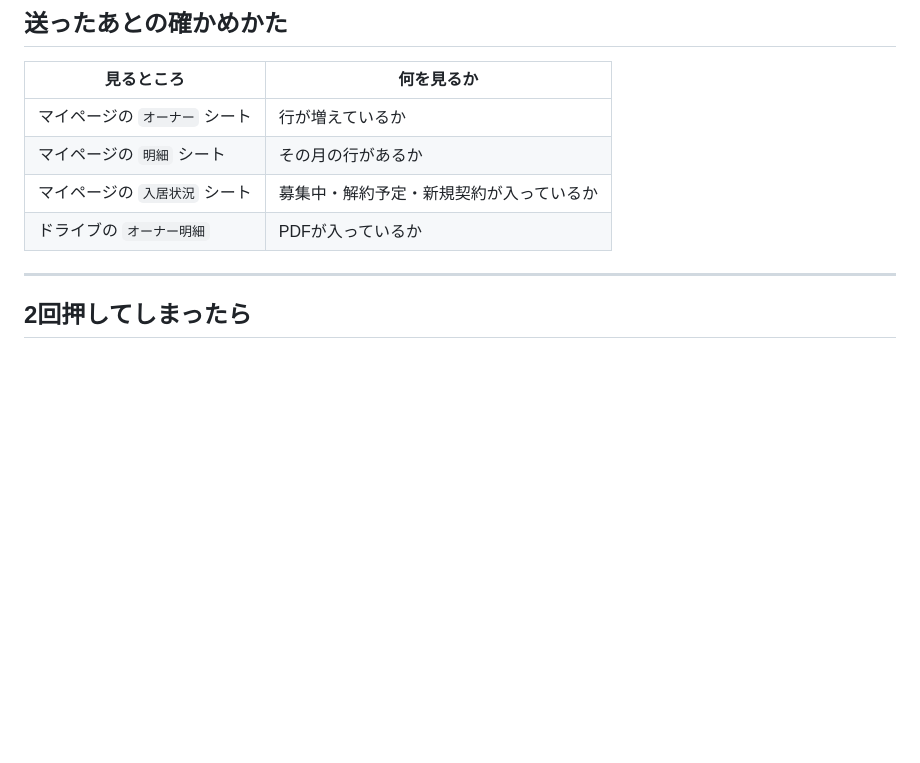
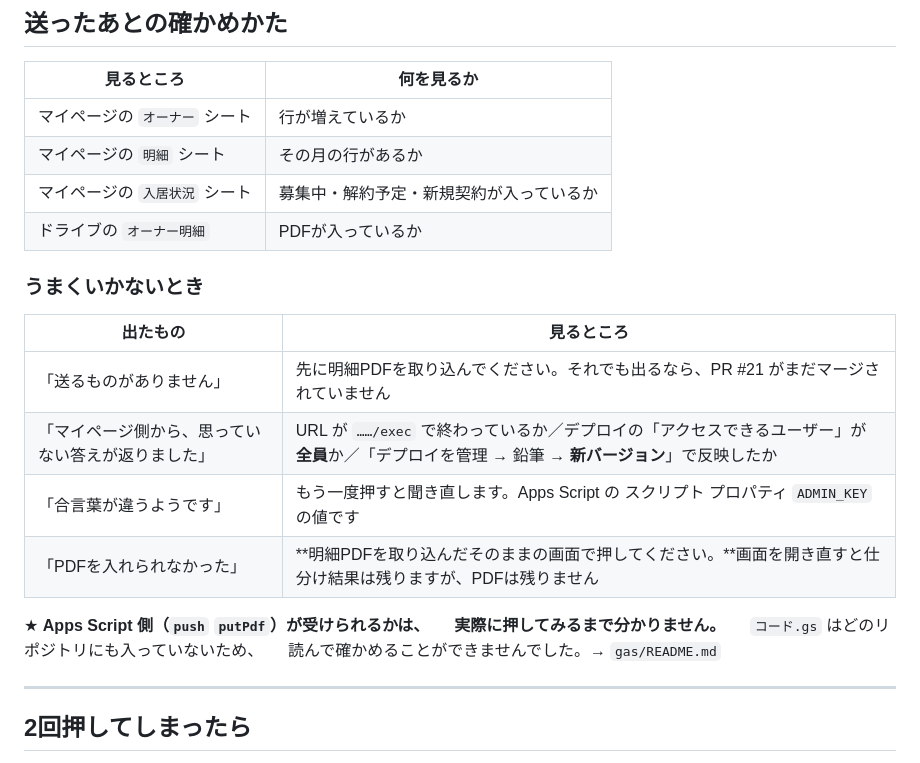
Before and after one commit to irelife/owner, a Markdown page: docs/PIVOT側の追加.md, the part around one of its changes. GitHub-like rendering; blank space fills up the shorter version.

```diff
--- a/docs/PIVOT側の追加.md
+++ b/docs/PIVOT側の追加.md
@@ -95,6 +111,20 @@ PDFを取込 → 振り分けを確認 → メール送信 → ［マイペー
 | マイページの `入居状況` シート | 募集中・解約予定・新規契約が入っているか |
 | ドライブの `オーナー明細` | PDFが入っているか |
 
+### うまくいかないとき
+
+| 出たもの | 見るところ |
+|---|---|
+| 「送るものがありません」 | 先に明細PDFを取り込んでください。それでも出るなら、PR #21 がまだマージされていません |
+| 「マイページ側から、思っていない答えが返りました」 | URL が `……/exec` で終わっているか／デプロイの「アクセスできるユーザー」が**全員**か／「デプロイを管理 → 鉛筆 → **新バージョン**」で反映したか |
+| 「合言葉が違うようです」 | もう一度押すと聞き直します。Apps Script の スクリプト プロパティ `ADMIN_KEY` の値です |
+| 「PDFを入れられなかった」 | **明細PDFを取り込んだそのままの画面で押してください。**画面を開き直すと仕分け結果は残りますが、PDFは残りません |
+
+★ **Apps Script 側（`push` `putPdf`）が受けられるかは、
+　 実際に押してみるまで分かりません。**
+　 `コード.gs` はどのリポジトリにも入っていないため、
+　 読んで確かめることができませんでした。→ `gas/README.md`
+
 ---
 
 ## 2回押してしまったら
```
Also changed, not shown: other parts of docs/PIVOT側の追加.md (+39 -23 lines), docs/TODO.md (+10 -5 lines), docs/引き継ぎ書.md (+35 -2 lines).
